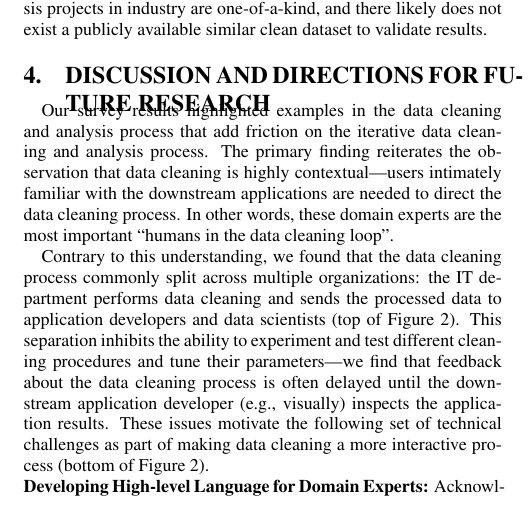
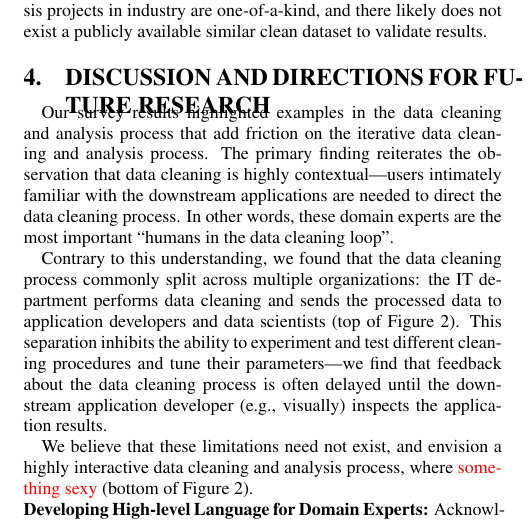
Before and after one commit to sjyk/2016_hilda_cleaningsurvey, a LaTeX paper (main.tex, which reads system.tex): part of one column of page 3 of 4, cut so that both start at the same text. Compiled offline with pdfLaTeX.

Commit message:
pass over future directions intro

```diff
--- a/system.tex
+++ b/system.tex
@@ -10,7 +10,9 @@
 
 Our survey results highlighted examples in the data cleaning and analysis process that add friction on the iterative data cleaning and analysis process.  The primary finding reiterates the observation that data cleaning is highly contextual---users intimately familiar with the downstream applications are needed to direct the data cleaning process.  In other words, these domain experts are the most important ``humans in the data cleaning loop''.
 
-Contrary to this understanding, we found that the data cleaning process commonly split across multiple organizations: the IT department performs data cleaning and sends the processed data to application developers and data scientists (top of Figure~\ref{f:arch}).  This separation inhibits the ability to experiment and test different cleaning procedures and tune their parameters---we find that feedback about the data cleaning process is often delayed until the downstream application developer (e.g., visually) inspects the application results.  These issues motivate the following set of technical challenges as part of making data cleaning a more interactive process (bottom of Figure~\ref{f:arch}).
+Contrary to this understanding, we found that the data cleaning process commonly split across multiple organizations: the IT department performs data cleaning and sends the processed data to application developers and data scientists (top of Figure~\ref{f:arch}).  This separation inhibits the ability to experiment and test different cleaning procedures and tune their parameters---we find that feedback about the data cleaning process is often delayed until the downstream application developer (e.g., visually) inspects the application results.
+
+We believe that these limitations need not exist, and envision a highly interactive data cleaning and analysis process, where {\color{red}{something sexy}} (bottom of Figure~\ref{f:arch}).
 
 % As highlighted in the top half of Figure~\ref{f:arch}, changes to the cleaning process occur based on observations made at the end of the analysis pipeline.
 
```
